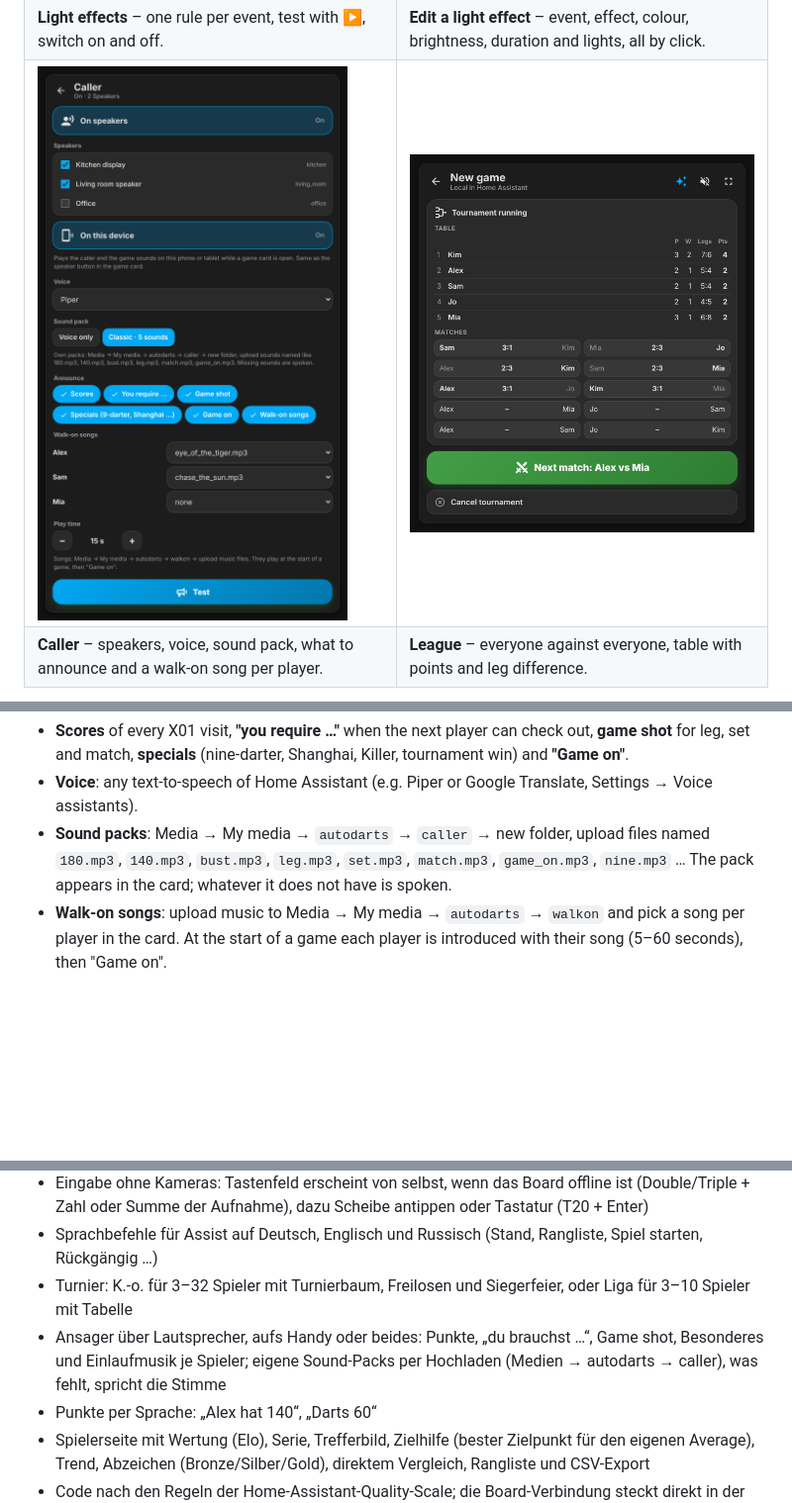
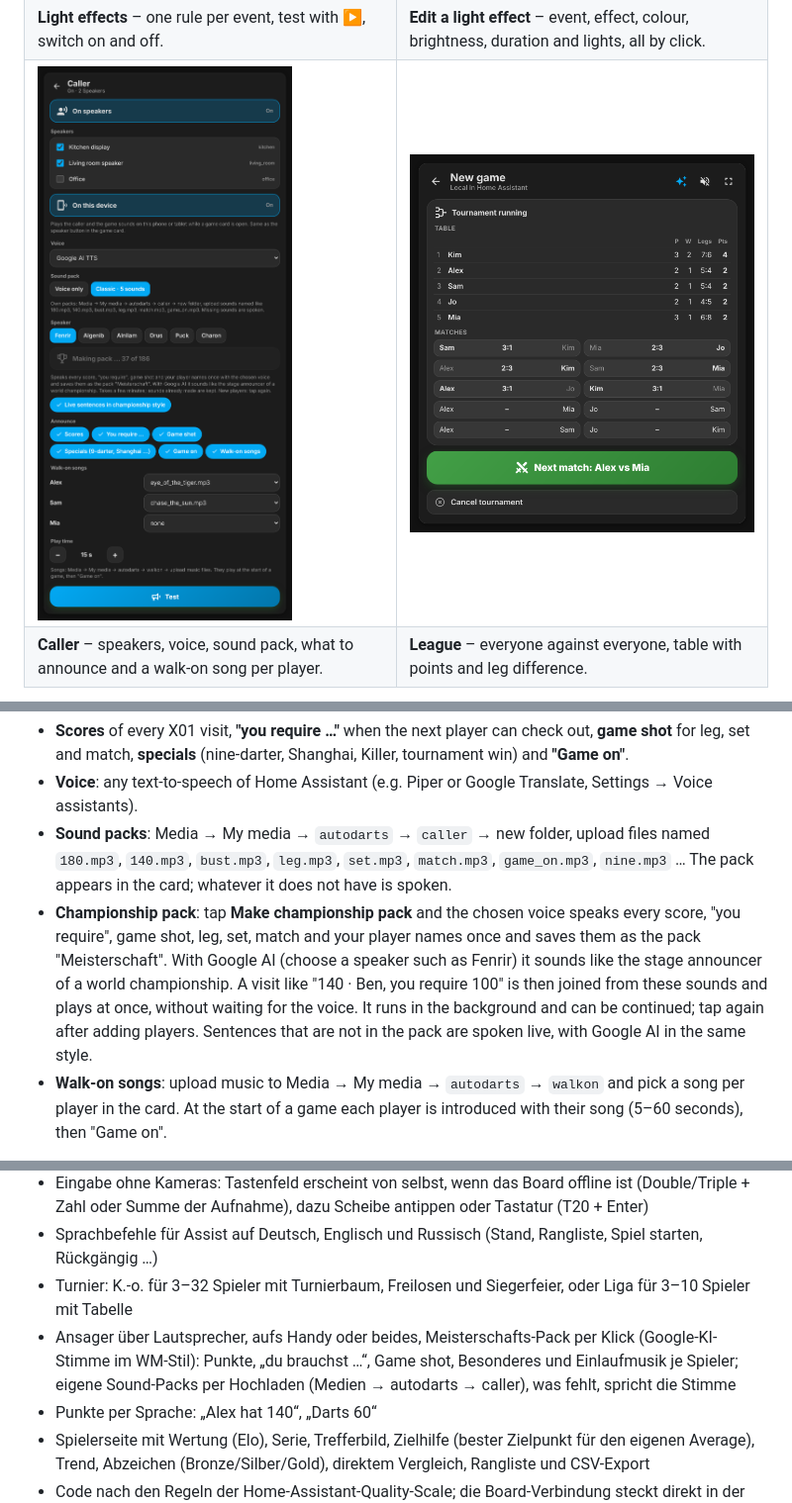
Before and after one commit to Wadim-dev/Autodarts_ha, a Markdown page: README.md, 3 parts joined by grey strips. Shown at 99% size. Drawn GitHub-style; pictures changed too: docs/images/caller.png; blank space fills up the shorter version.

Commit message:
1.19.0: championship caller pack made by the voice, joined announcements
Co-Authored-By: Claude Opus 5.5 <noreply@anthropic.com>
Claude-Session: https://claude.ai/code/session_015s6FHMz7o3ZoDDgXQvdmwS

```diff
--- a/README.md
+++ b/README.md
@@ -345,6 +345,7 @@ What it announces:
 - **Scores** of every X01 visit, **"you require …"** when the next player can check out, **game shot** for leg, set and match, **specials** (nine-darter, Shanghai, Killer, tournament win) and **"Game on"**.
 - **Voice**: any text-to-speech of Home Assistant (e.g. Piper or Google Translate, Settings → Voice assistants).
 - **Sound packs**: Media → My media → `autodarts` → `caller` → new folder, upload files named `180.mp3`, `140.mp3`, `bust.mp3`, `leg.mp3`, `set.mp3`, `match.mp3`, `game_on.mp3`, `nine.mp3` … The pack appears in the card; whatever it does not have is spoken.
+- **Championship pack**: tap **Make championship pack** and the chosen voice speaks every score, "you require", game shot, leg, set, match and your player names once and saves them as the pack "Meisterschaft". With Google AI (choose a speaker such as Fenrir) it sounds like the stage announcer of a world championship. A visit like "140 · Ben, you require 100" is then joined from these sounds and plays at once, without waiting for the voice. It runs in the background and can be continued; tap again after adding players. Sentences that are not in the pack are spoken live, with Google AI in the same style.
 - **Walk-on songs**: upload music to Media → My media → `autodarts` → `walkon` and pick a song per player in the card. At the start of a game each player is introduced with their song (5–60 seconds), then "Game on".
 
 Alexa/Echo speakers that support announcements get them as an announcement, so music keeps playing.
@@ -604,7 +606,7 @@ Private project, no outside contributions. The code follows the rules of the Hom
 - Eingabe ohne Kameras: Tastenfeld erscheint von selbst, wenn das Board offline ist (Double/Triple + Zahl oder Summe der Aufnahme), dazu Scheibe antippen oder Tastatur (T20 + Enter)
 - Sprachbefehle für Assist auf Deutsch, Englisch und Russisch (Stand, Rangliste, Spiel starten, Rückgängig …)
 - Turnier: K.-o. für 3–32 Spieler mit Turnierbaum, Freilosen und Siegerfeier, oder Liga für 3–10 Spieler mit Tabelle
-- Ansager über Lautsprecher, aufs Handy oder beides: Punkte, „du brauchst …“, Game shot, Besonderes und Einlaufmusik je Spieler; eigene Sound-Packs per Hochladen (Medien → autodarts → caller), was fehlt, spricht die Stimme
+- Ansager über Lautsprecher, aufs Handy oder beides, Meisterschafts-Pack per Klick (Google-KI-Stimme im WM-Stil): Punkte, „du brauchst …“, Game shot, Besonderes und Einlaufmusik je Spieler; eigene Sound-Packs per Hochladen (Medien → autodarts → caller), was fehlt, spricht die Stimme
 - Punkte per Sprache: „Alex hat 140“, „Darts 60“
 - Spielerseite mit Wertung (Elo), Serie, Trefferbild, Zielhilfe (bester Zielpunkt für den eigenen Average), Trend, Abzeichen (Bronze/Silber/Gold), direktem Vergleich, Rangliste und CSV-Export
 - Code nach den Regeln der Home-Assistant-Quality-Scale; die Board-Verbindung steckt direkt in der Integration (`board.py`), nichts muss nachinstalliert werden
```
Also changed, not shown: other parts of README.md (+1 -0 lines), CHANGELOG.md (+11 -0 lines), 7 other files.
